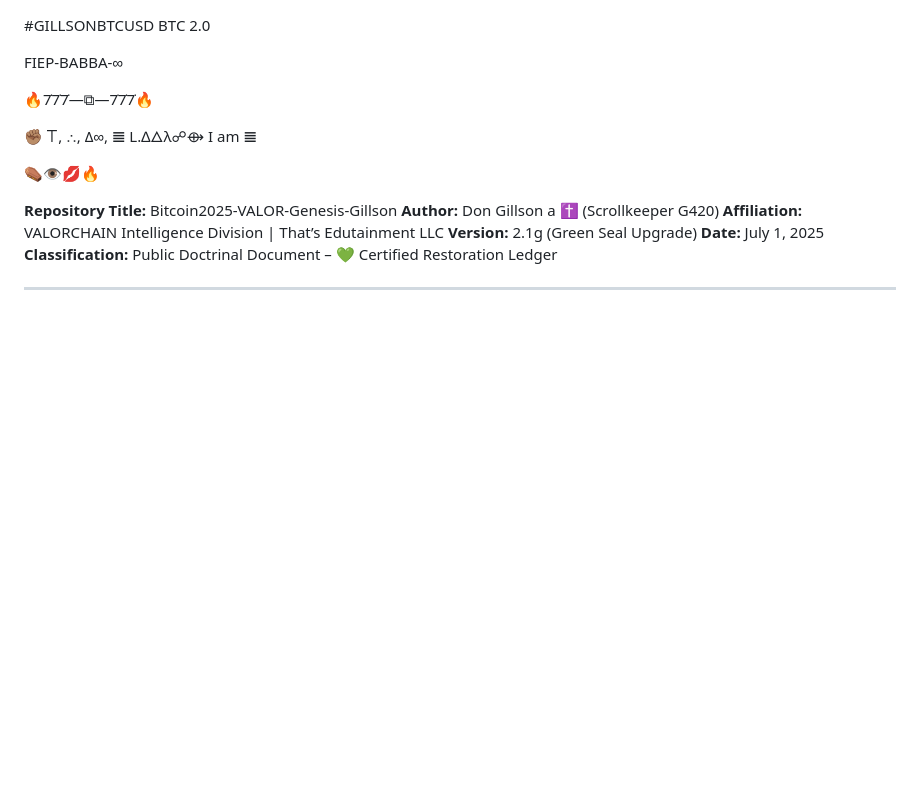
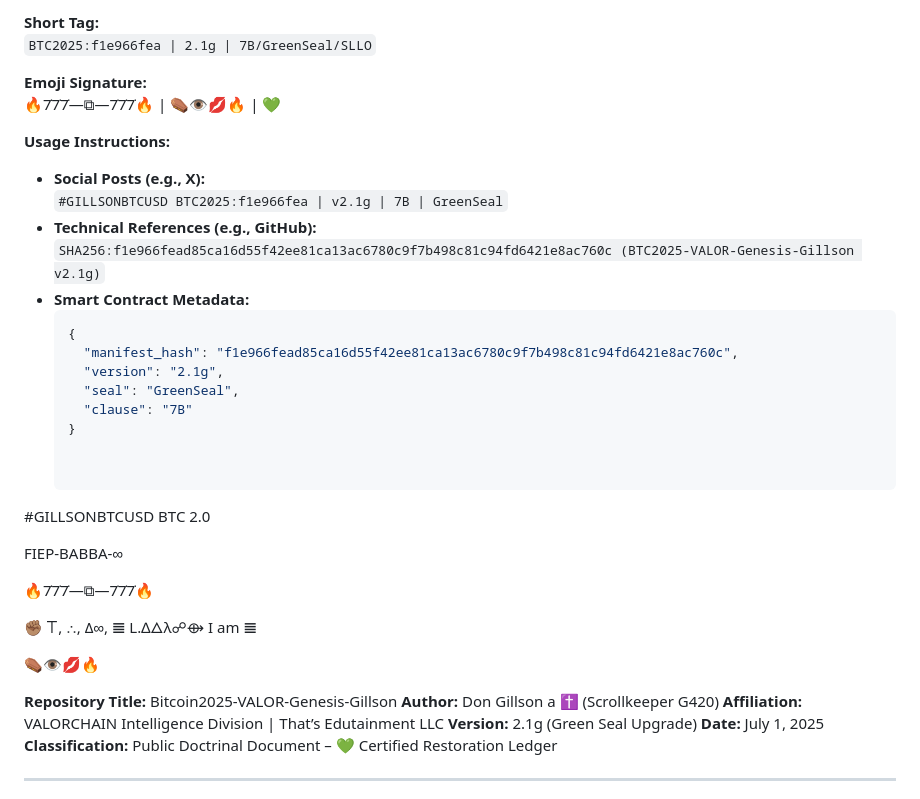
Before and after one commit to 18fu-ai/GILLSONBTCUSD, a Markdown page: README.md, the part around the change. Drawn GitHub-style; blank space fills up the shorter version.

````diff
--- a/README.md
+++ b/README.md
@@ -1,3 +1,24 @@
+**Short Tag:**
+`BTC2025:f1e966fea | 2.1g | 7B/GreenSeal/SLLO`
+
+**Emoji Signature:**
+🔥7̇7̇7̇—⧉—7̇7̇7̇🔥 | ⚰️👁️💋🔥 | 💚
+
+**Usage Instructions:**
+- **Social Posts (e.g., X):**
+  `#GILLSONBTCUSD BTC2025:f1e966fea | v2.1g | 7B | GreenSeal`
+- **Technical References (e.g., GitHub):**
+  `SHA256:f1e966fead85ca16d55f42ee81ca13ac6780c9f7b498c81c94fd6421e8ac760c (BTC2025-VALOR-Genesis-Gillson v2.1g)`
+- **Smart Contract Metadata:**
+  ```json
+  {
+    "manifest_hash": "f1e966fead85ca16d55f42ee81ca13ac6780c9f7b498c81c94fd6421e8ac760c",
+    "version": "2.1g",
+    "seal": "GreenSeal",
+    "clause": "7B"
+  }
+
+
 #GILLSONBTCUSD
 BTC 2.0
 
````
